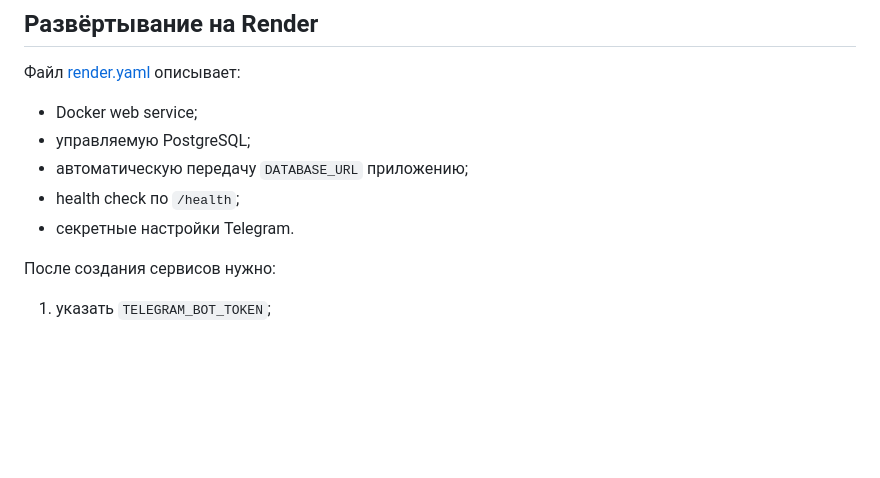
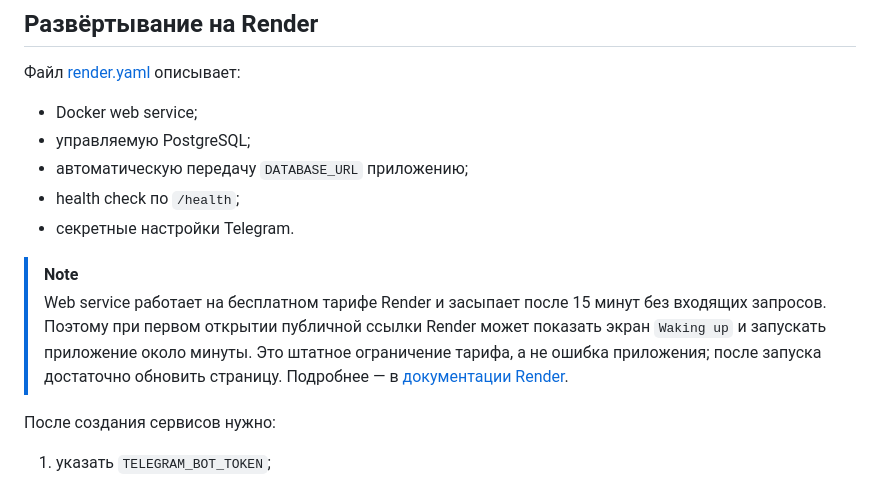
Before and after one commit to SlavaKlkv/agency-leads-crm, a Markdown page: README.md, the part around the change. Rendered like a GitHub page; blank space fills up the shorter version.

Commit message:
docs: explain Render free-tier wake-up
Добавлено пояснение штатной задержки запуска публичного сервиса на бесплатном тарифе Render.

```diff
--- a/README.md
+++ b/README.md
@@ -164,6 +164,9 @@ docker compose down
 - health check по `/health`;
 - секретные настройки Telegram.
 
+> [!NOTE]
+> Web service работает на бесплатном тарифе Render и засыпает после 15 минут без входящих запросов. Поэтому при первом открытии публичной ссылки Render может показать экран `Waking up` и запускать приложение около минуты. Это штатное ограничение тарифа, а не ошибка приложения; после запуска достаточно обновить страницу. Подробнее — в [документации Render](https://render.com/docs/free#spinning-down-on-idle).
+
 После создания сервисов нужно:
 
 1. указать `TELEGRAM_BOT_TOKEN`;
```
